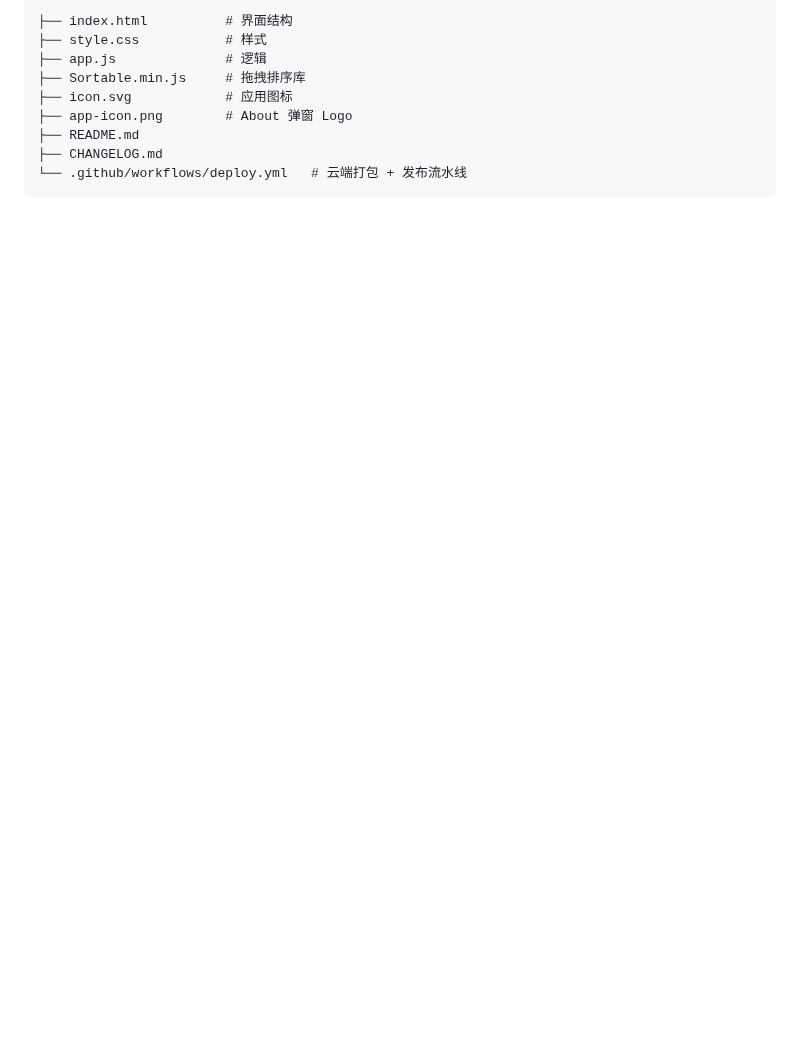
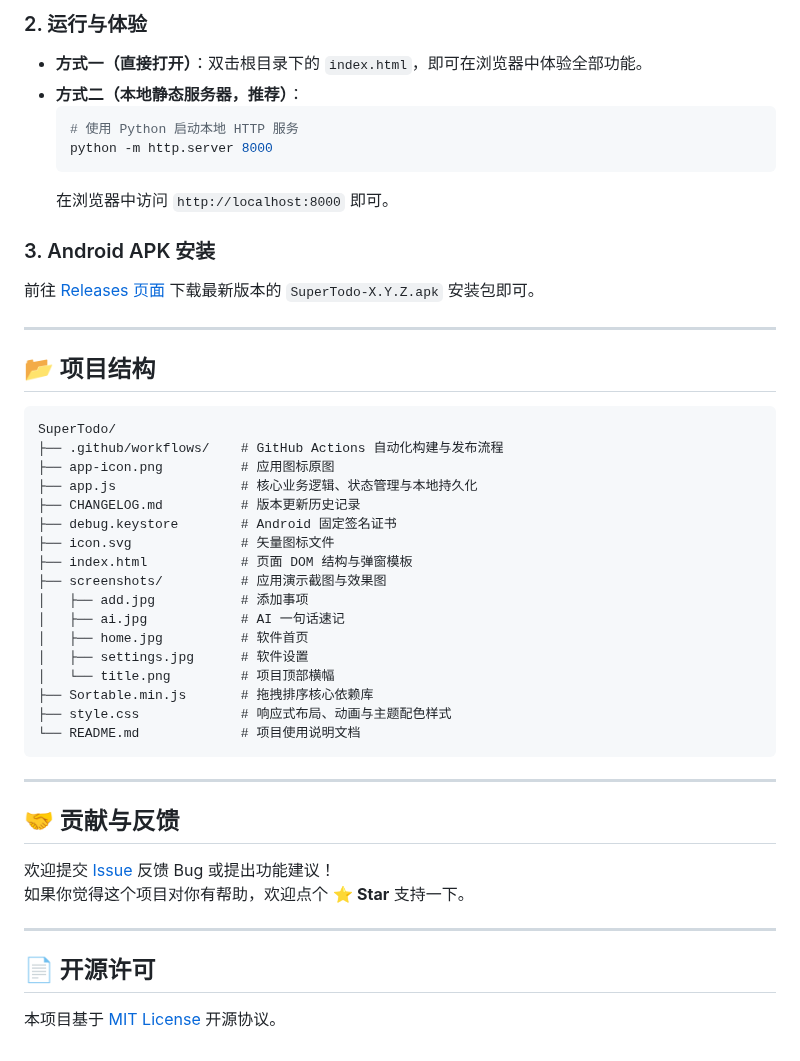
Before and after one commit to PaidaxingTuT/SuperTodo, a Markdown page: README.md, the part around one of its changes. Drawn GitHub-style; blank space fills up the shorter version.

````diff
--- a/README.md
+++ b/README.md
@@ -53,11 +64,52 @@
 ```
-├── index.html          # 界面结构
-├── style.css           # 样式
-├── app.js              # 逻辑
-├── Sortable.min.js     # 拖拽排序库
-├── icon.svg            # 应用图标
-├── app-icon.png        # About 弹窗 Logo
-├── README.md
-├── CHANGELOG.md
-└── .github/workflows/deploy.yml   # 云端打包 + 发布流水线
+
+### 2. 运行与体验
+
+- **方式一（直接打开）**：双击根目录下的 `index.html`，即可在浏览器中体验全部功能。
+- **方式二（本地静态服务器，推荐）**：
+  ```bash
+  # 使用 Python 启动本地 HTTP 服务
+  python -m http.server 8000
+  ```
+  在浏览器中访问 `http://localhost:8000` 即可。
+
+### 3. Android APK 安装
+
+前往 [Releases 页面](https://github.com/PaidaxingTuT/SuperTodo/releases) 下载最新版本的 `SuperTodo-X.Y.Z.apk` 安装包即可。
+
+---
+
+## 📂 项目结构
+
+```plaintext
+SuperTodo/
+├── .github/workflows/    # GitHub Actions 自动化构建与发布流程
+├── app-icon.png          # 应用图标原图
+├── app.js                # 核心业务逻辑、状态管理与本地持久化
+├── CHANGELOG.md          # 版本更新历史记录
+├── debug.keystore        # Android 固定签名证书
+├── icon.svg              # 矢量图标文件
+├── index.html            # 页面 DOM 结构与弹窗模板
+├── screenshots/          # 应用演示截图与效果图
+│   ├── add.jpg           # 添加事项
+│   ├── ai.jpg            # AI 一句话速记
+│   ├── home.jpg          # 软件首页
+│   ├── settings.jpg      # 软件设置
+│   └── title.png         # 项目顶部横幅
+├── Sortable.min.js       # 拖拽排序核心依赖库
+├── style.css             # 响应式布局、动画与主题配色样式
+└── README.md             # 项目使用说明文档
 ```
+
+---
+
+## 🤝 贡献与反馈
+
+欢迎提交 [Issue](https://github.com/PaidaxingTuT/SuperTodo/issues) 反馈 Bug 或提出功能建议！
+如果你觉得这个项目对你有帮助，欢迎点个 ⭐️ **Star** 支持一下。
+
+---
+
+## 📄 开源许可
+
+本项目基于 [MIT License](LICENSE) 开源协议。
````
Also changed, not shown: other parts of README.md (+53 -42 lines), screenshots/add.jpg (added), screenshots/ai.jpg (added), screenshots/home.jpg (added), screenshots/settings.jpg (added), 2 other files.
